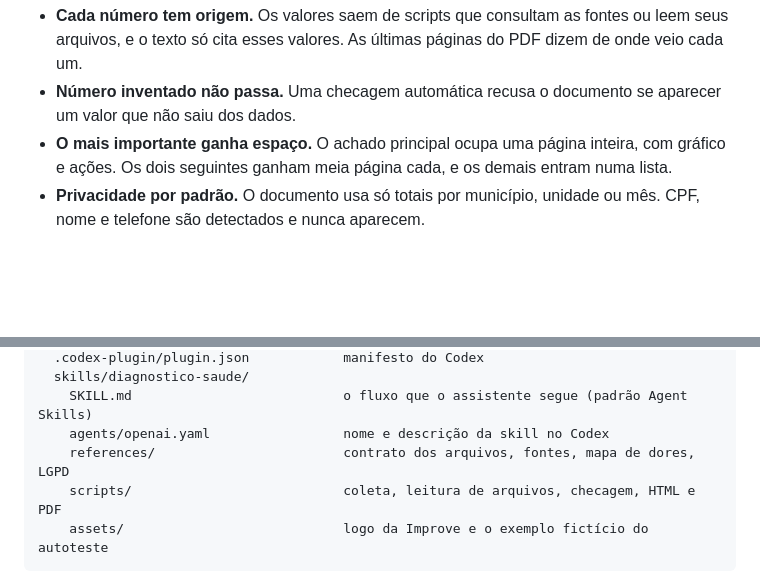
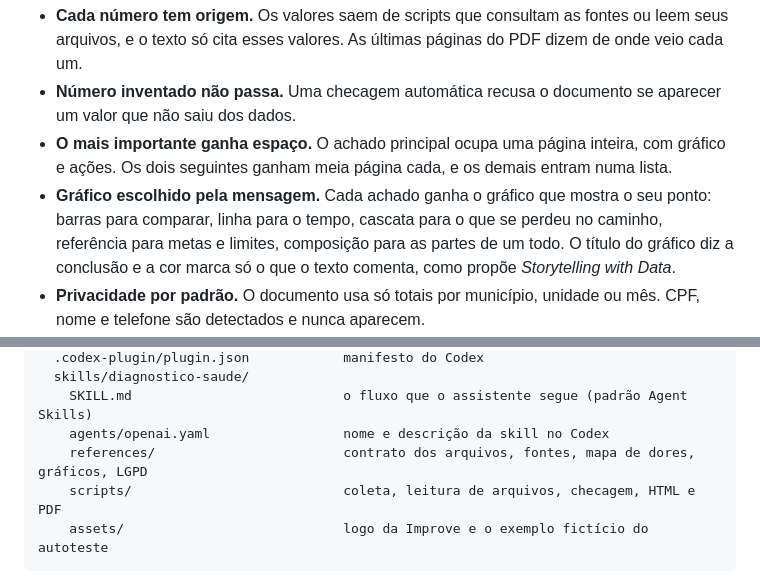
Before and after one commit to guilhermefaj/improve-saude, a Markdown page: README.md, 2 parts joined by grey strips. Drawn GitHub-style; folded sections open; blank space fills up the shorter version.

````diff
--- a/README.md
+++ b/README.md
@@ -62,6 +62,7 @@ flowchart TB
 - **Cada número tem origem.** Os valores saem de scripts que consultam as fontes ou leem seus arquivos, e o texto só cita esses valores. As últimas páginas do PDF dizem de onde veio cada um.
 - **Número inventado não passa.** Uma checagem automática recusa o documento se aparecer um valor que não saiu dos dados.
 - **O mais importante ganha espaço.** O achado principal ocupa uma página inteira, com gráfico e ações. Os dois seguintes ganham meia página cada, e os demais entram numa lista.
+- **Gráfico escolhido pela mensagem.** Cada achado ganha o gráfico que mostra o seu ponto: barras para comparar, linha para o tempo, cascata para o que se perdeu no caminho, referência para metas e limites, composição para as partes de um todo. O título do gráfico diz a conclusão e a cor marca só o que o texto comenta, como propõe *Storytelling with Data*.
 - **Privacidade por padrão.** O documento usa só totais por município, unidade ou mês. CPF, nome e telefone são detectados e nunca aparecem.
 - **Roda na sua máquina, de graça.** Os scripts são Python puro, sem pacotes para instalar, e o PDF é montado pelo seu próprio navegador. O diagnóstico é automático e gratuito, e o documento avisa que não é uma consultoria contratada.
 
@@ -201,7 +202,7 @@ improve-saude/
   skills/diagnostico-saude/
     SKILL.md                           o fluxo que o assistente segue (padrão Agent Skills)
     agents/openai.yaml                 nome e descrição da skill no Codex
-    references/                        contrato dos arquivos, fontes, mapa de dores, LGPD
+    references/                        contrato dos arquivos, fontes, mapa de dores, gráficos, LGPD
     scripts/                           coleta, leitura de arquivos, checagem, HTML e PDF
     assets/                            logo da Improve e o exemplo fictício do autoteste
 ```
````
Also changed, not shown: other parts of README.md (+2 -2 lines), docs/exemplo-paginas.png, 12 other files.
